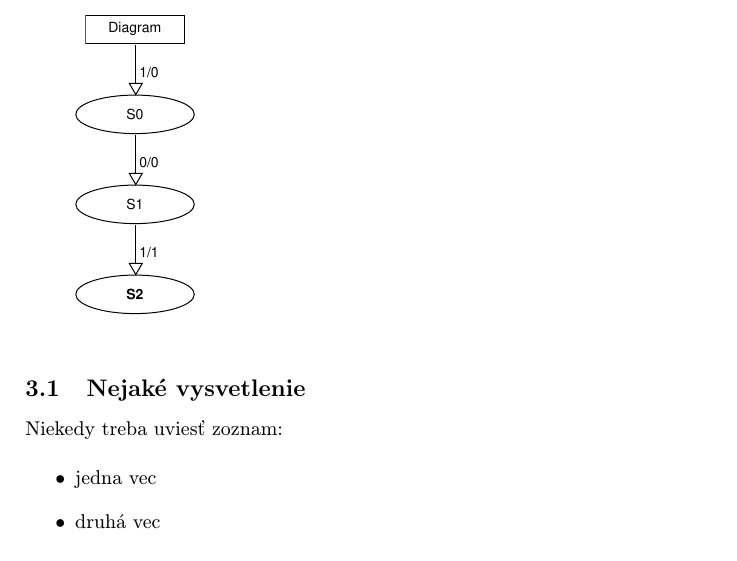
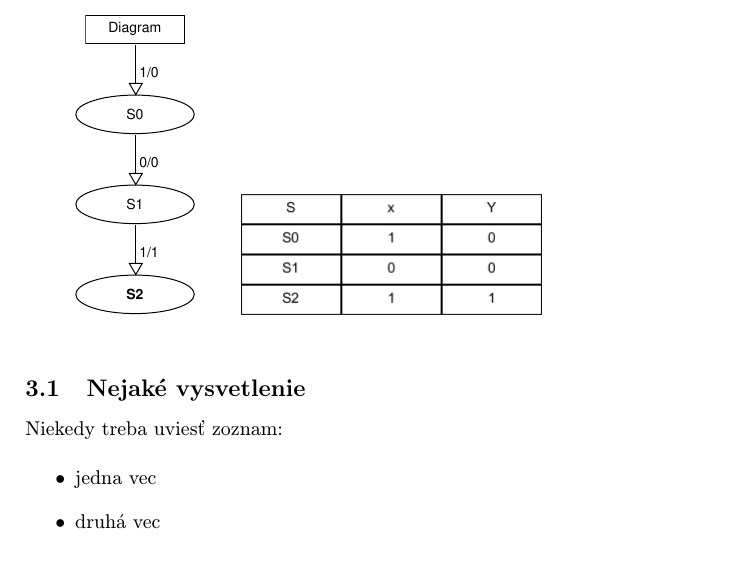
Before and after one commit to spacemarine776/MIP_Tex, a LaTeX paper (clanok (2).tex): part of page 2 of 3, cut so that both start at the same text. Compiled offline with pdfLaTeX.

Commit message:
version 2 diagrams

```diff
--- a/clanok (2).tex
+++ b/clanok (2).tex
@@ -68,7 +68,8 @@ Základným problémom je teda\ldots{} Najprv sa pozrieme na nejaké vysvetlenie
 
 Môže sa zdať, že problém vlastne nejestvuje\cite{Coplien:MPD}, ale bolo dokázané, že to tak nie je~\cite{Czarnecki:Staged, Czarnecki:Progress}. Napriek tomu, aj dnes na webe narazíme na všelijaké pochybné názory\cite{PLP-Framework}. Dôležité veci možno \emph{zdôrazniť kurzívou}.
 
-\includegraphics[scale=0.5]{diag1.pdf}
+\includegraphics[scale=0.5]{diag1.pdf} \includegraphics[scale=0.5]{diag2.png}
+
 
 \subsection{Nejaké vysvetlenie} \label{ina:nejake}
 
```
Also changed, not shown: clanok (2).pdf, diag2.png (added), 1 other file.
